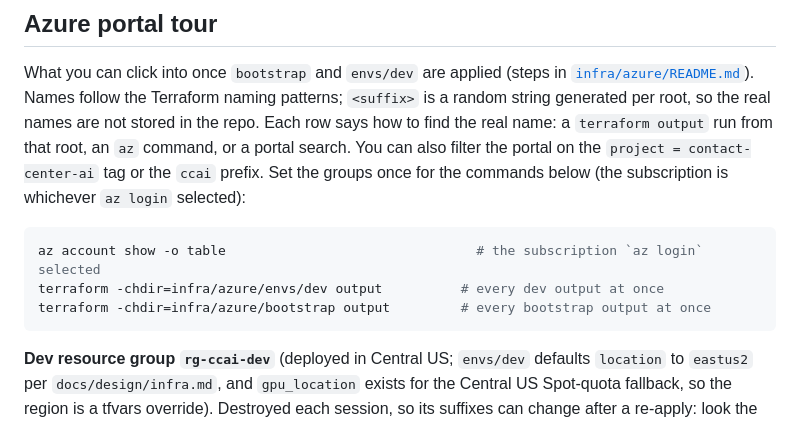
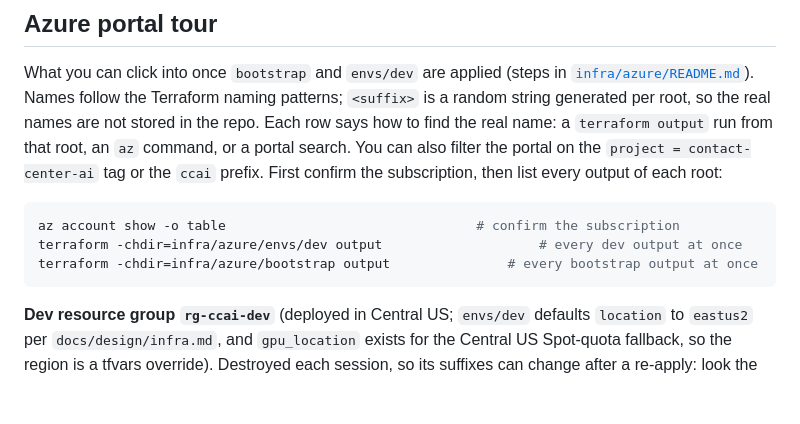
Before and after one commit to HendoCode/contact-center-ai, a Markdown page: docs/TOUR.md, the part around the change. GitHub-like rendering; blank space fills up the shorter version.

Commit message:
Tour: tidy intro wording

````diff
--- a/docs/TOUR.md
+++ b/docs/TOUR.md
@@ -418,13 +418,12 @@ What you can click into once `bootstrap` and `envs/dev` are applied (steps in
 `<suffix>` is a random string generated per root, so the real names are not stored in the repo.
 Each row says how to find the real name: a `terraform output` run from that root, an `az` command,
 or a portal search. You can also filter the portal on the `project = contact-center-ai` tag or the
-`ccai` prefix. Set the groups once for the commands below (the subscription is whichever `az login`
-selected):
+`ccai` prefix. First confirm the subscription, then list every output of each root:
 
 ```bash
-az account show -o table                                # the subscription `az login` selected
-terraform -chdir=infra/azure/envs/dev output          # every dev output at once
-terraform -chdir=infra/azure/bootstrap output         # every bootstrap output at once
+az account show -o table                                # confirm the subscription
+terraform -chdir=infra/azure/envs/dev output                    # every dev output at once
+terraform -chdir=infra/azure/bootstrap output               # every bootstrap output at once
 ```
 
 **Dev resource group `rg-ccai-dev`** (deployed in Central US; `envs/dev` defaults `location` to
````
